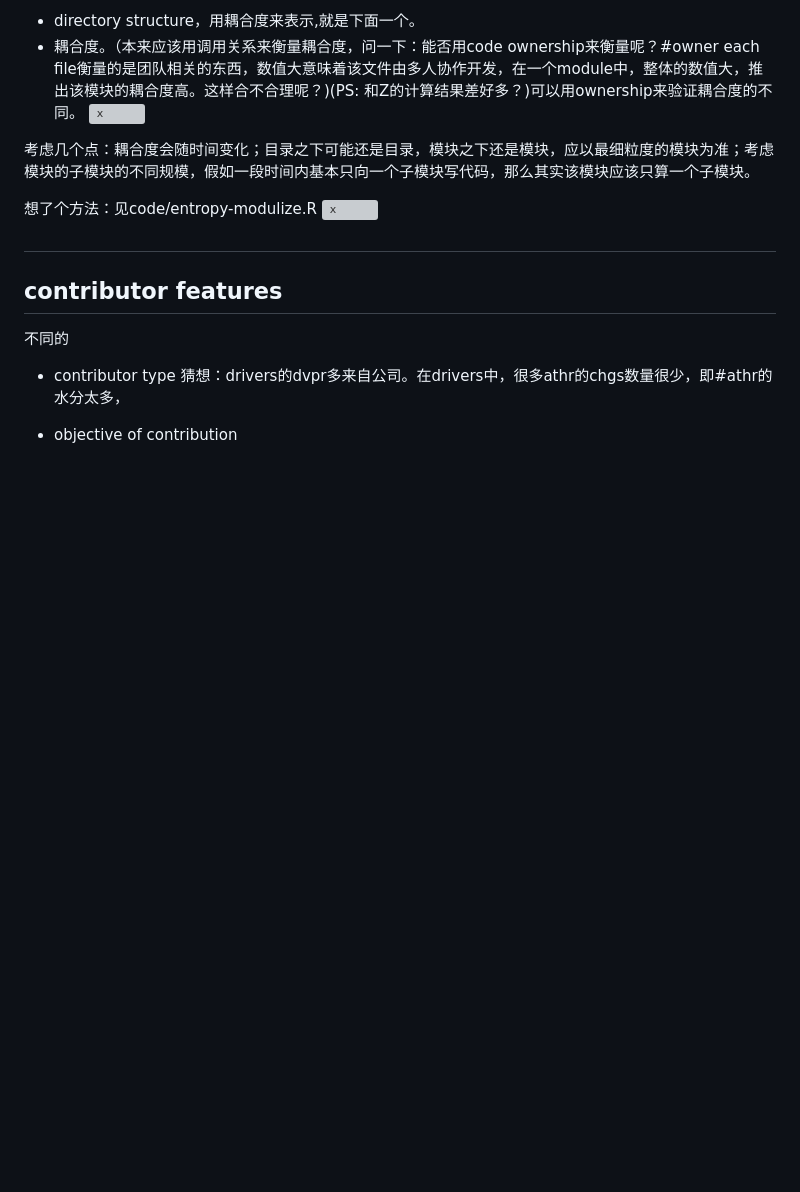
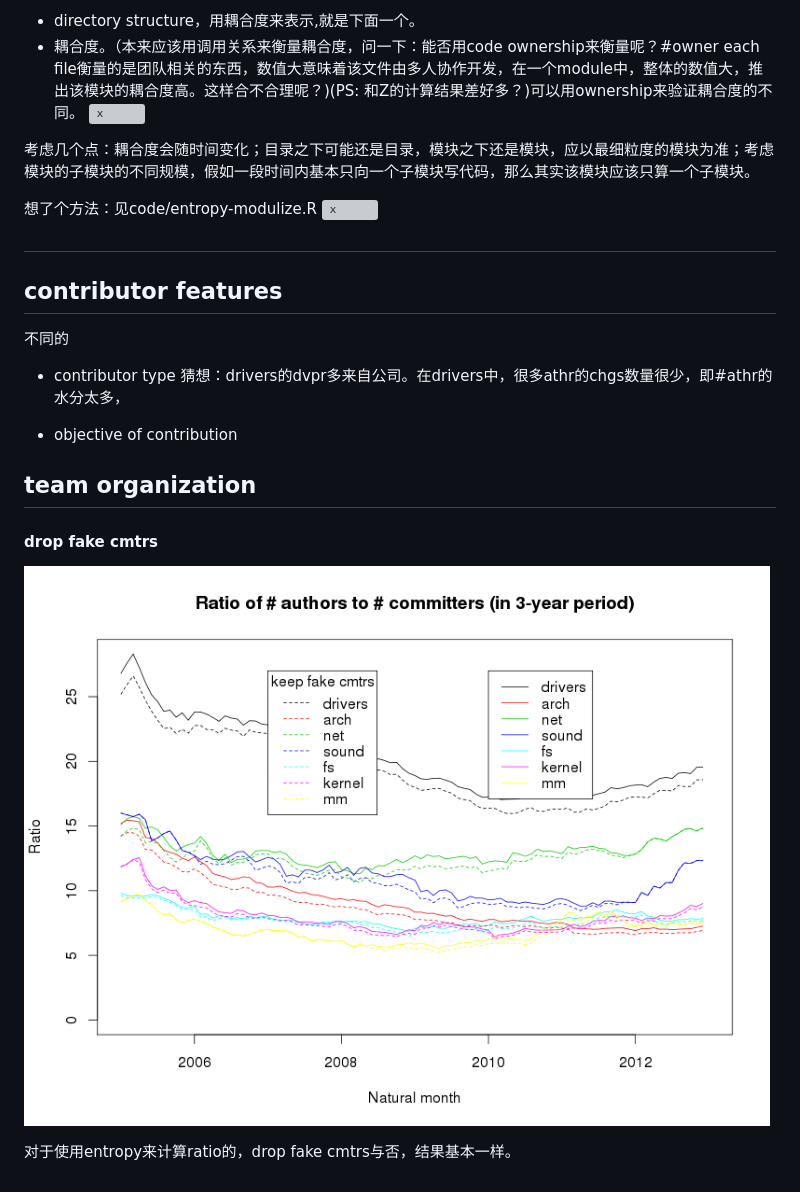
Before and after one commit to pkuas/linux-history, a Markdown page: note.md, the part around the change. GitHub-like rendering; pictures changed too: pics/a2c/a2c-mod-fake-true-cmtr.png (added); blank space fills up the shorter version; grey boxes are pictures that could not be loaded.

Commit message:
drop fake cmtrs

```diff
--- a/note.md
+++ b/note.md
@@ -268,3 +268,9 @@ kernel、arch、fs一类收敛
 猜想：drivers的dvpr多来自公司。在drivers中，很多athr的chgs数量很少，即#athr的水分太多，
 
 - objective of contribution
+
+## team organization
+#### drop fake cmtrs
+![x](./pics/a2c/a2c-mod-fake-true-cmtr.png)
+
+对于使用entropy来计算ratio的，drop fake cmtrs与否，结果基本一样。
```
Also changed, not shown: 1 other file.
